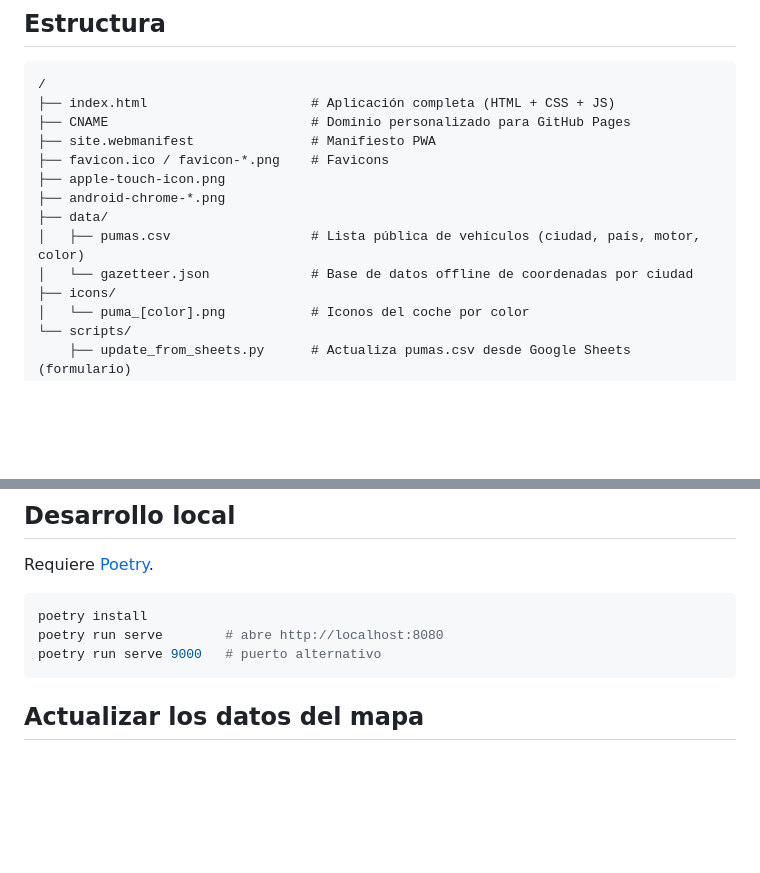
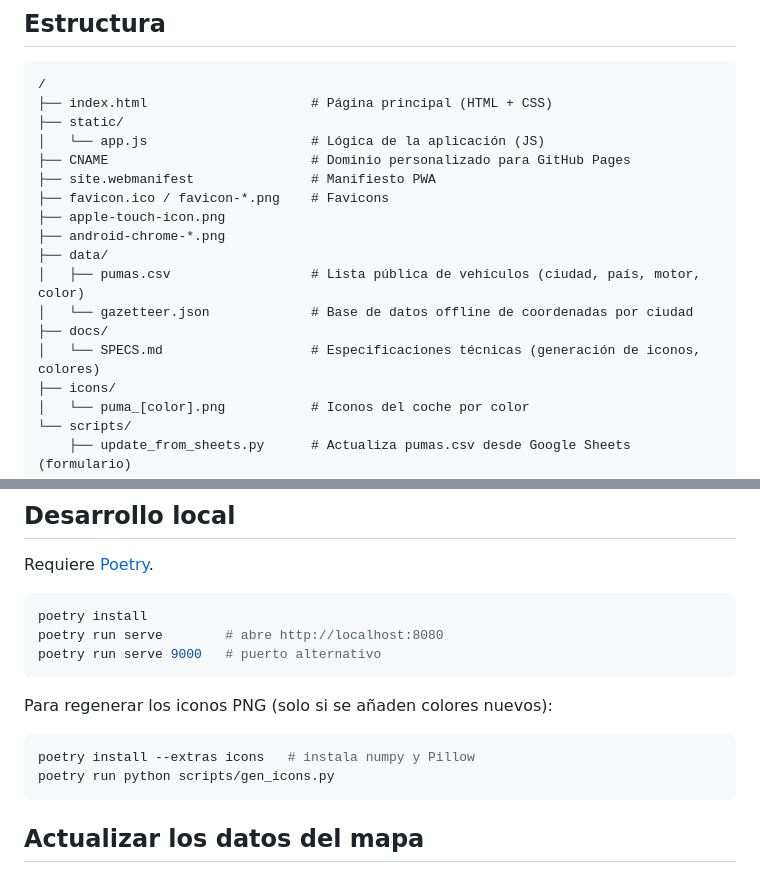
Before and after one commit to nedemin/todos-nuestros-pumas, a Markdown page: README.md, 2 parts joined by grey strips. Drawn GitHub-style; blank space fills up the shorter version.

Commit message:
Docs: actualiza README con nueva estructura de directorios y deps opcionales para iconos

````diff
--- a/README.md
+++ b/README.md
@@ -22,7 +22,9 @@ Página estática que ubica Ford Pumas en un mapa con iconos coloreados según e
 
 ```
 /
-├── index.html                     # Aplicación completa (HTML + CSS + JS)
+├── index.html                     # Página principal (HTML + CSS)
+├── static/
+│   └── app.js                     # Lógica de la aplicación (JS)
 ├── CNAME                          # Dominio personalizado para GitHub Pages
 ├── site.webmanifest               # Manifiesto PWA
 ├── favicon.ico / favicon-*.png    # Favicons
@@ -31,6 +33,8 @@ Página estática que ubica Ford Pumas en un mapa con iconos coloreados según e
 ├── data/
 │   ├── pumas.csv                  # Lista pública de vehículos (ciudad, país, motor, color)
 │   └── gazetteer.json             # Base de datos offline de coordenadas por ciudad
+├── docs/
+│   └── SPECS.md                   # Especificaciones técnicas (generación de iconos, colores)
 ├── icons/
 │   └── puma_[color].png           # Iconos del coche por color
 └── scripts/
@@ -47,6 +51,13 @@ Requiere [Poetry](https://python-poetry.org/).
 poetry install
 poetry run serve        # abre http://localhost:8080
 poetry run serve 9000   # puerto alternativo
+```
+
+Para regenerar los iconos PNG (solo si se añaden colores nuevos):
+
+```bash
+poetry install --extras icons   # instala numpy y Pillow
+poetry run python scripts/gen_icons.py
 ```
 
 ## Actualizar los datos del mapa
````
